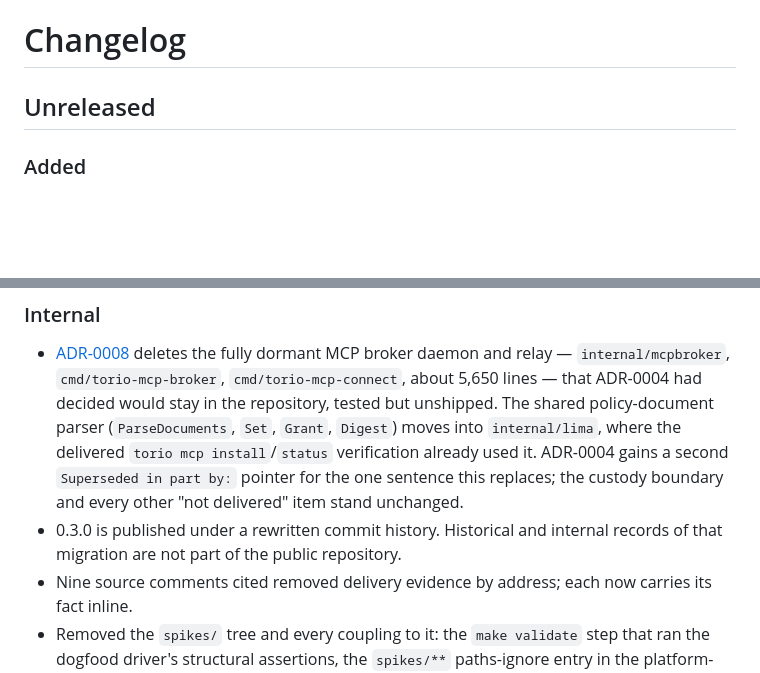
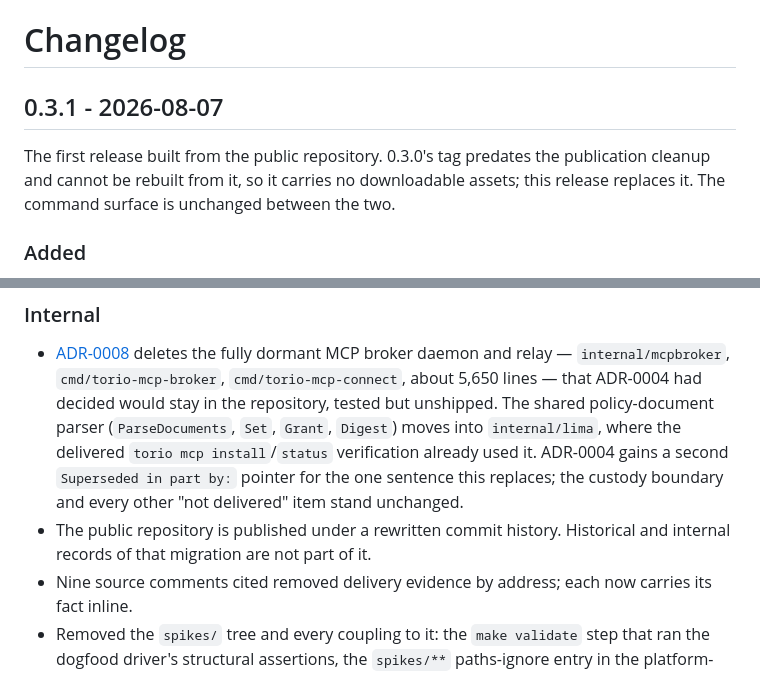
Before and after one commit to wzslr321/torio, a Markdown page: CHANGELOG.md, 2 parts joined by grey strips. GitHub-like rendering; blank space fills up the shorter version.

Commit message:
release: 0.3.1
0.3.0's tag predates the publication cleanup: its Makefile runs a
validate step from the purged spikes/ tree, so the release workflow
cannot rebuild it and it has no downloadable assets. 0.3.1 replaces it
from the current tree. The command surface is unchanged.

Co-Authored-By: Claude Fable 5 <noreply@anthropic.com>

```diff
--- a/CHANGELOG.md
+++ b/CHANGELOG.md
@@ -1,6 +1,11 @@
 # Changelog
 
-## Unreleased
+## 0.3.1 - 2026-08-07
+
+The first release built from the public repository. 0.3.0's tag predates the
+publication cleanup and cannot be rebuilt from it, so it carries no downloadable
+assets; this release replaces it. The command surface is unchanged between the
+two.
 
 ### Added
 
@@ -41,8 +46,8 @@
   install`/`status` verification already used it. ADR-0004 gains a second
   `Superseded in part by:` pointer for the one sentence this replaces; the
   custody boundary and every other "not delivered" item stand unchanged.
-- 0.3.0 is published under a rewritten commit history. Historical and internal
-  records of that migration are not part of the public repository.
+- The public repository is published under a rewritten commit history.
+  Historical and internal records of that migration are not part of it.
 - Nine source comments cited removed delivery evidence by address; each now
   carries its fact inline.
 - Removed the `spikes/` tree and every coupling to it: the `make validate` step
```
